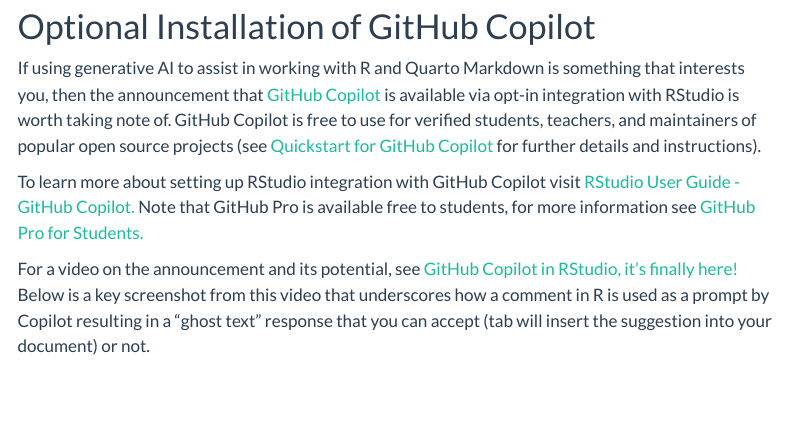
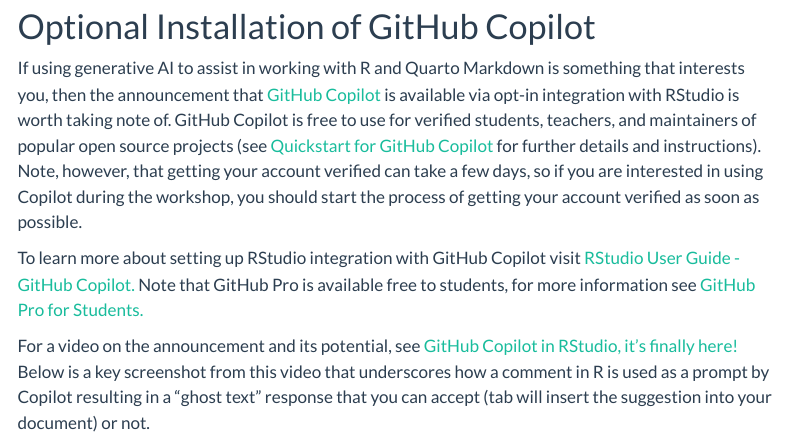
Before and after one commit to JeffreyRacine/UVwebsite, a Quarto document (index.qmd): the page in a window 1100 px wide, from 2910 px down. Rendered offline with R 4.5, knitr and Pandoc in place of Quarto, with nearby package versions; menus at the side of the page are left out.

Commit message:
Adding blurb for copilot verification

```diff
--- a/index.qmd
+++ b/index.qmd
@@ -89,7 +89,7 @@
 
 # Optional Installation of GitHub Copilot
 
-If using generative AI to assist in working with R and Quarto Markdown is something that interests you, then the announcement that [GitHub Copilot](https://docs.github.com/en/copilot) is available via opt-in integration with RStudio is worth taking note of. GitHub Copilot is free to use for verified students, teachers, and maintainers of popular open source projects (see [Quickstart for GitHub Copilot](https://docs.github.com/en/copilot/quickstart) for further details and instructions).
+If using generative AI to assist in working with R and Quarto Markdown is something that interests you, then the announcement that [GitHub Copilot](https://docs.github.com/en/copilot) is available via opt-in integration with RStudio is worth taking note of. GitHub Copilot is free to use for verified students, teachers, and maintainers of popular open source projects (see [Quickstart for GitHub Copilot](https://docs.github.com/en/copilot/quickstart) for further details and instructions). Note, however, that getting your account verified can take a few days, so if you are interested in using Copilot during the workshop, you should start the process of getting your account verified as soon as possible.
 
 To learn more about setting up RStudio integration with GitHub Copilot visit [RStudio User Guide - GitHub Copilot.](https://docs.posit.co/ide/user/ide/guide/tools/copilot.html) Note that GitHub Pro is available free to students, for more information see [GitHub Pro for Students.](https://education.github.com/pack)
 
```
Also changed, not shown: 2 other files.
